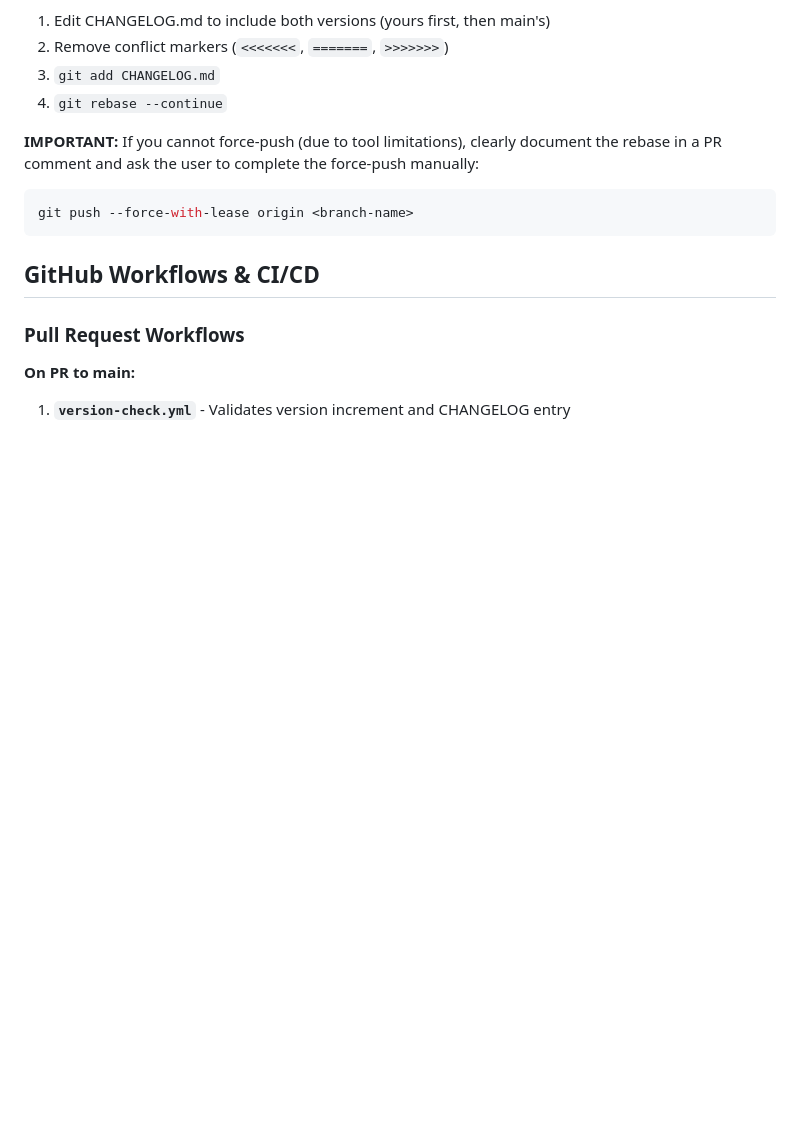
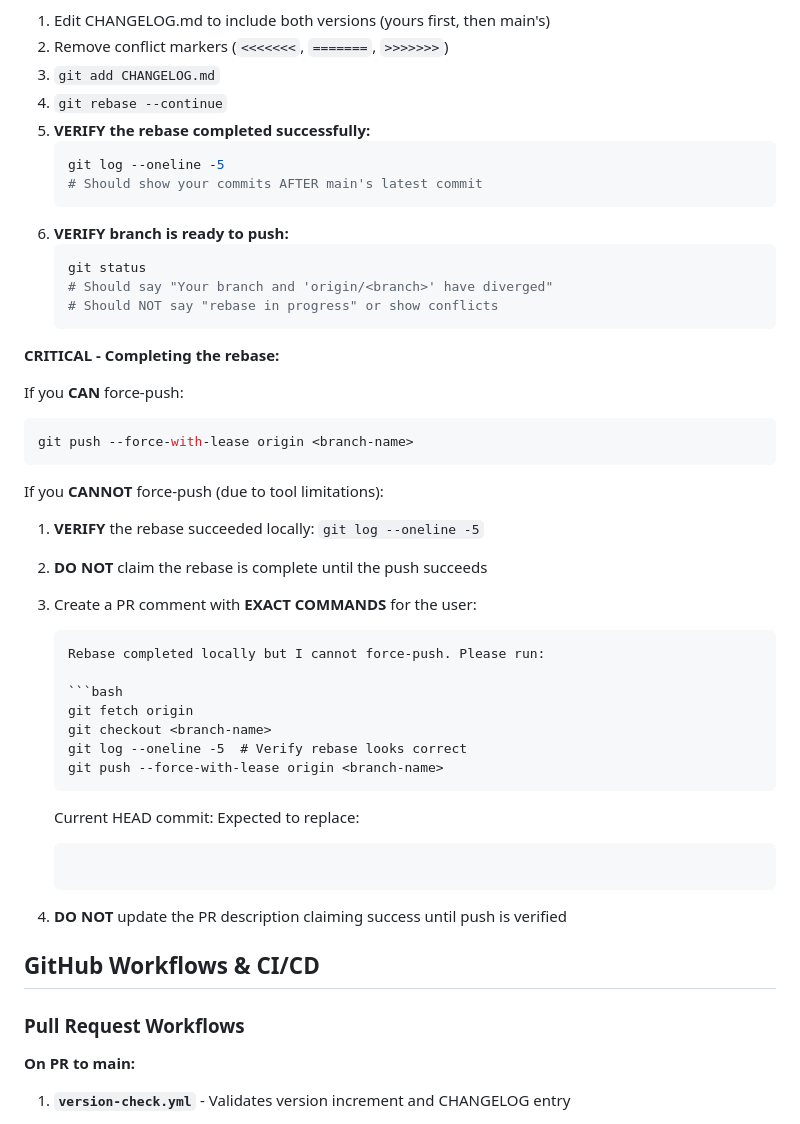
Before and after one commit to jantielens/inkplate-dashboard, a Markdown page: .github/copilot-instructions.md, the part around one of its changes. Drawn GitHub-style; blank space fills up the shorter version.

Commit message:
docs: Enhance rebase instructions and clarify conflict resolution steps

````diff
--- a/.github/copilot-instructions.md
+++ b/.github/copilot-instructions.md
@@ -164,11 +164,43 @@ When rebasing, CHANGELOG.md conflicts are common. Resolve by keeping BOTH versio
 2. Remove conflict markers (`<<<<<<<`, `=======`, `>>>>>>>`)
 3. `git add CHANGELOG.md`
 4. `git rebase --continue`
+5. **VERIFY the rebase completed successfully:**
+   ```bash
+   git log --oneline -5
+   # Should show your commits AFTER main's latest commit
+   ```
+6. **VERIFY branch is ready to push:**
+   ```bash
+   git status
+   # Should say "Your branch and 'origin/<branch>' have diverged"
+   # Should NOT say "rebase in progress" or show conflicts
+   ```
 
-**IMPORTANT:** If you cannot force-push (due to tool limitations), clearly document the rebase in a PR comment and ask the user to complete the force-push manually:
+**CRITICAL - Completing the rebase:**
+
+If you **CAN** force-push:
 ```bash
 git push --force-with-lease origin <branch-name>
 ```
+
+If you **CANNOT** force-push (due to tool limitations):
+1. **VERIFY** the rebase succeeded locally: `git log --oneline -5`
+2. **DO NOT** claim the rebase is complete until the push succeeds
+3. Create a PR comment with **EXACT COMMANDS** for the user:
+   ```markdown
+   Rebase completed locally but I cannot force-push. Please run:
+
+   ```bash
+   git fetch origin
+   git checkout <branch-name>
+   git log --oneline -5  # Verify rebase looks correct
+   git push --force-with-lease origin <branch-name>
+   ```
+
+   Current HEAD commit: <commit-sha>
+   Expected to replace: <old-sha>
+   ```
+4. **DO NOT** update the PR description claiming success until push is verified
 
 ## GitHub Workflows & CI/CD
 
````
Also changed, not shown: other parts of .github/copilot-instructions.md (+24 -0 lines).
